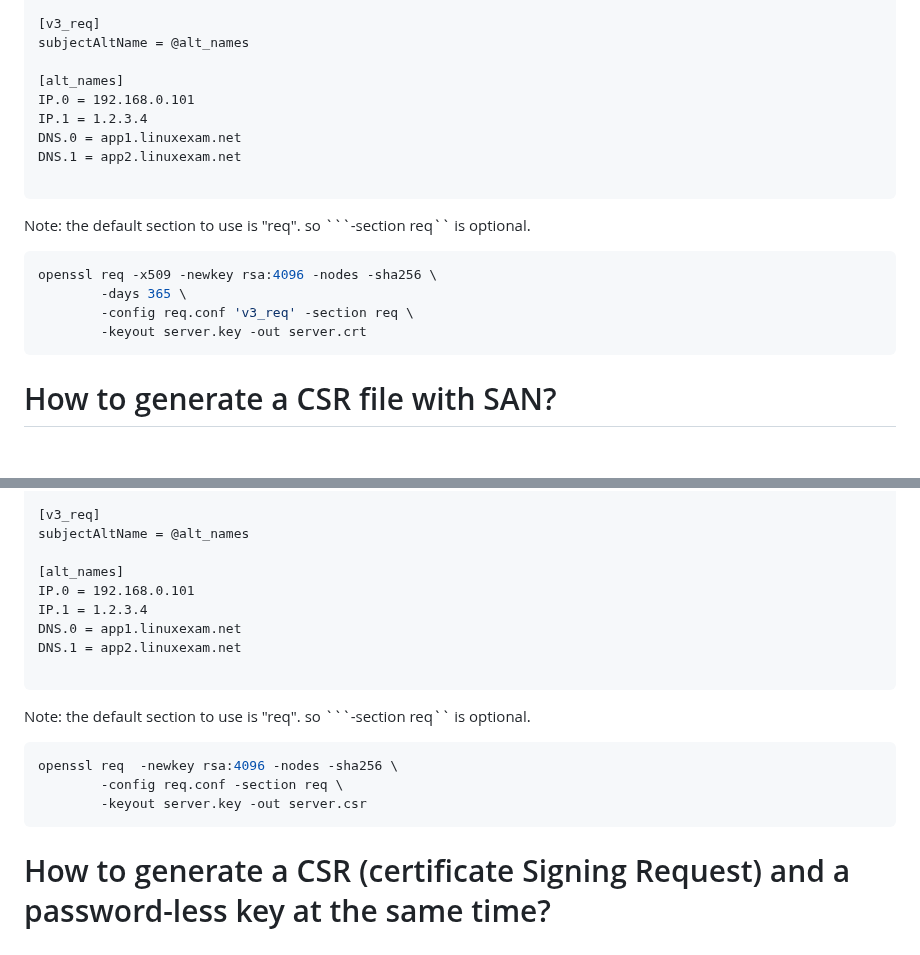
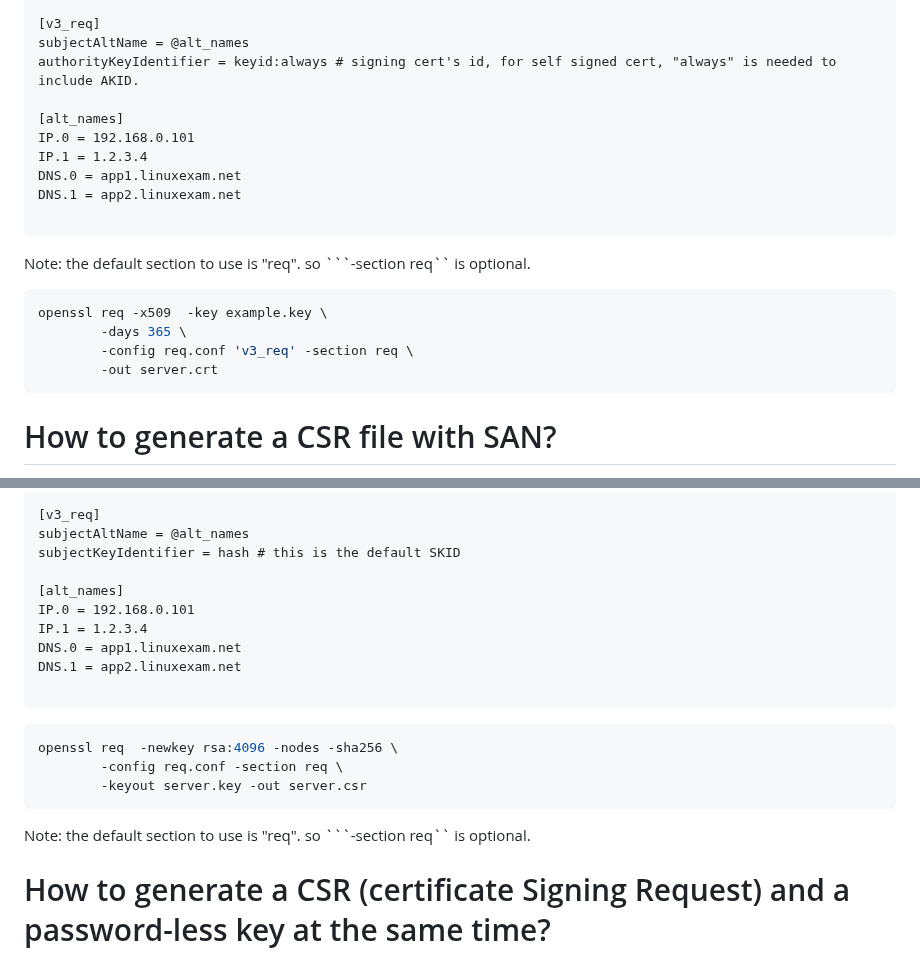
Before and after one commit to smstong/smstong.github.io, a Markdown page: md/openssl-faq.md, 2 parts joined by grey strips. Rendered like a GitHub page; blank space fills up the shorter version.

Commit message:
AKID SKID extension in openssl.

````diff
--- a/md/openssl-faq.md
+++ b/md/openssl-faq.md
@@ -56,6 +56,7 @@ CN = web1
 
 [v3_req]
 subjectAltName = @alt_names
+authorityKeyIdentifier = keyid:always # signing cert's id, for self signed cert, "always" is needed to include AKID.
 
 [alt_names]
 IP.0 = 192.168.0.101
@@ -67,10 +68,10 @@ DNS.1 = app2.linuxexam.net
 Note: the default section to use is "req". so ```-section req`` is optional.
 
 ```bash
-openssl req -x509 -newkey rsa:4096 -nodes -sha256 \
+openssl req -x509  -key example.key \
         -days 365 \
         -config req.conf 'v3_req' -section req \
-        -keyout server.key -out server.crt
+        -out server.crt
 ```
 # How to generate a CSR file with SAN?
 Create a conf file named req.conf as below.
@@ -90,6 +91,7 @@ CN = web1
 
 [v3_req]
 subjectAltName = @alt_names
+subjectKeyIdentifier = hash # this is the default SKID
 
 [alt_names]
 IP.0 = 192.168.0.101
@@ -98,12 +100,13 @@ DNS.0 = app1.linuxexam.net
 DNS.1 = app2.linuxexam.net
 
 ```
-Note: the default section to use is "req". so ```-section req`` is optional.
+
 ```bash
 openssl req  -newkey rsa:4096 -nodes -sha256 \
         -config req.conf -section req \
         -keyout server.key -out server.csr
 ```
+Note: the default section to use is "req". so ```-section req`` is optional.
 
 # How to generate a CSR (certificate Signing Request) and a password-less key at the same time?
 ```bash
````
